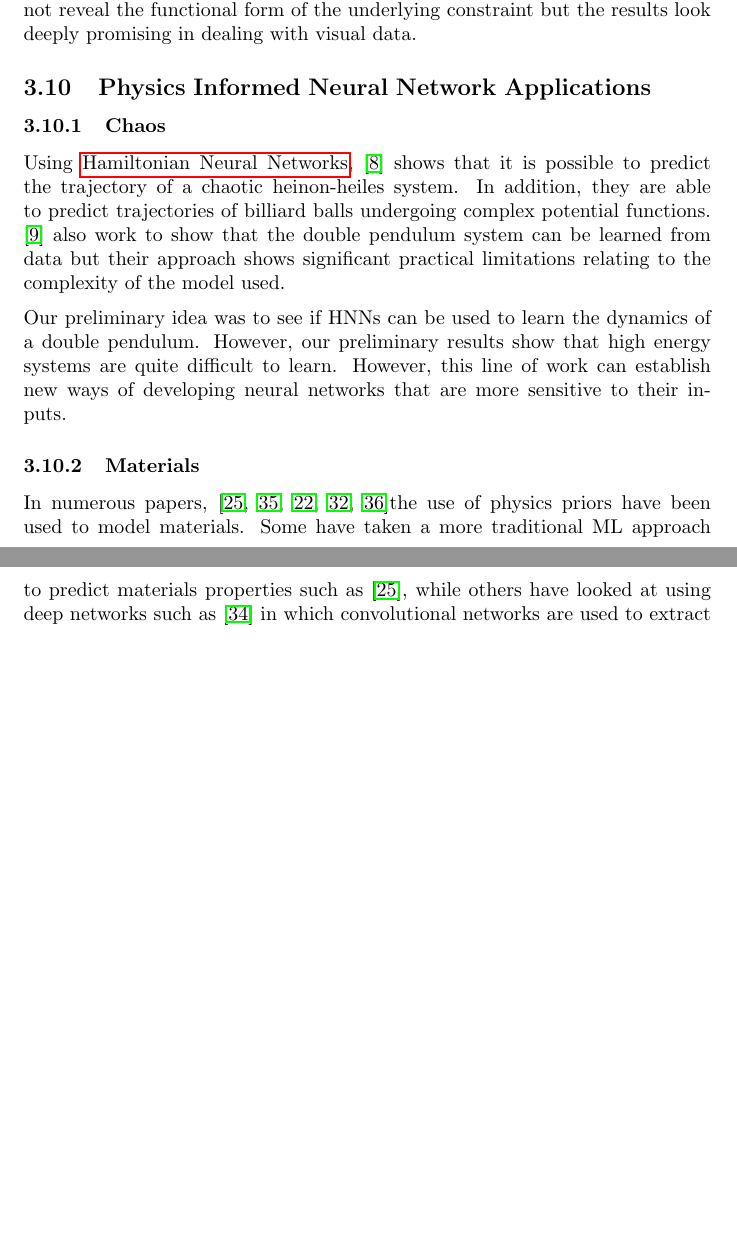
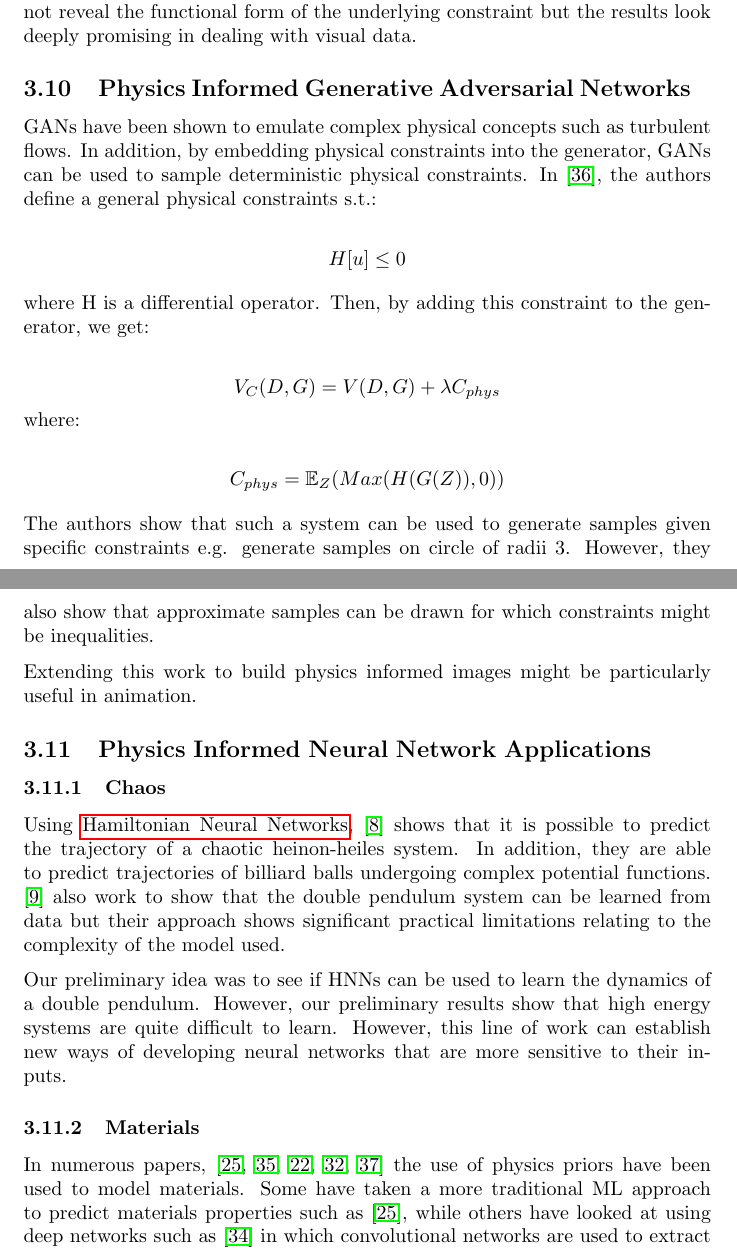
Before and after one commit to shaandesai1/thesis, a LaTeX document (main.tex): two parts of pages 15 and 16 of 20, joined at a grey line, cut so that both start at the same text, the shorter picture padded with empty space. Compiled offline with pdfLaTeX.

Commit message:
update with gans

```diff
--- a/main.tex
+++ b/main.tex
@@ -4,6 +4,7 @@
 \usepackage{hyperref}
 \usepackage{subcaption}
 \usepackage{amsmath}
+\usepackage{amsfonts}
 %\usepackage{multirow}
 %\usepackage{multicol}
 \title{DPhil: Transfer of Status Literature Review}
@@ -371,6 +372,21 @@ This presents an alternative view to learning physical systems. Motivated by thi
 
 Fundamental early work aimed at devising unique ways to find regression coefficients using a supervised learning framework. Symbolic pregression combines this approach with that of the hamiltonian neural net to build an unsupervised framework for discovery of differential equations \cite{udrescu_symbolic_2020}. The paper still does not reveal the functional form of the underlying constraint but the results look deeply promising in dealing with visual data.
 
+\subsection{Physics Informed Generative Adversarial Networks}
+
+GANs have been shown to emulate complex physical concepts such as turbulent flows. In addition, by embedding physical constraints into the generator, GANs can be used to sample deterministic physical constraints. In \cite{yang_enforcing_2019}, the authors define a general physical constraints s.t.:
+
+$$ H[u] \leq 0$$
+
+where H is a differential operator. Then, by adding this constraint to the generator, we get:
+
+$$V_C(D,G) = V(D,G) + \lambda C_{phys} $$ where:
+
+$$ C_{phys} = \mathbb{E}_{Z} (Max(H(G(Z)),0))$$
+
+The authors show that such a system can be used to generate samples given specific constraints e.g. generate samples on  circle of radii 3. However, they also show that approximate samples can be drawn for which constraints might be inequalities.
+
+Extending this work to build physics informed images might be particularly useful in animation.
 \subsection{Physics Informed Neural Network Applications}
 
 
```
Also changed, not shown: main.bbl, main.pdf, main.tex (2 more changed lines), 6 other files.
